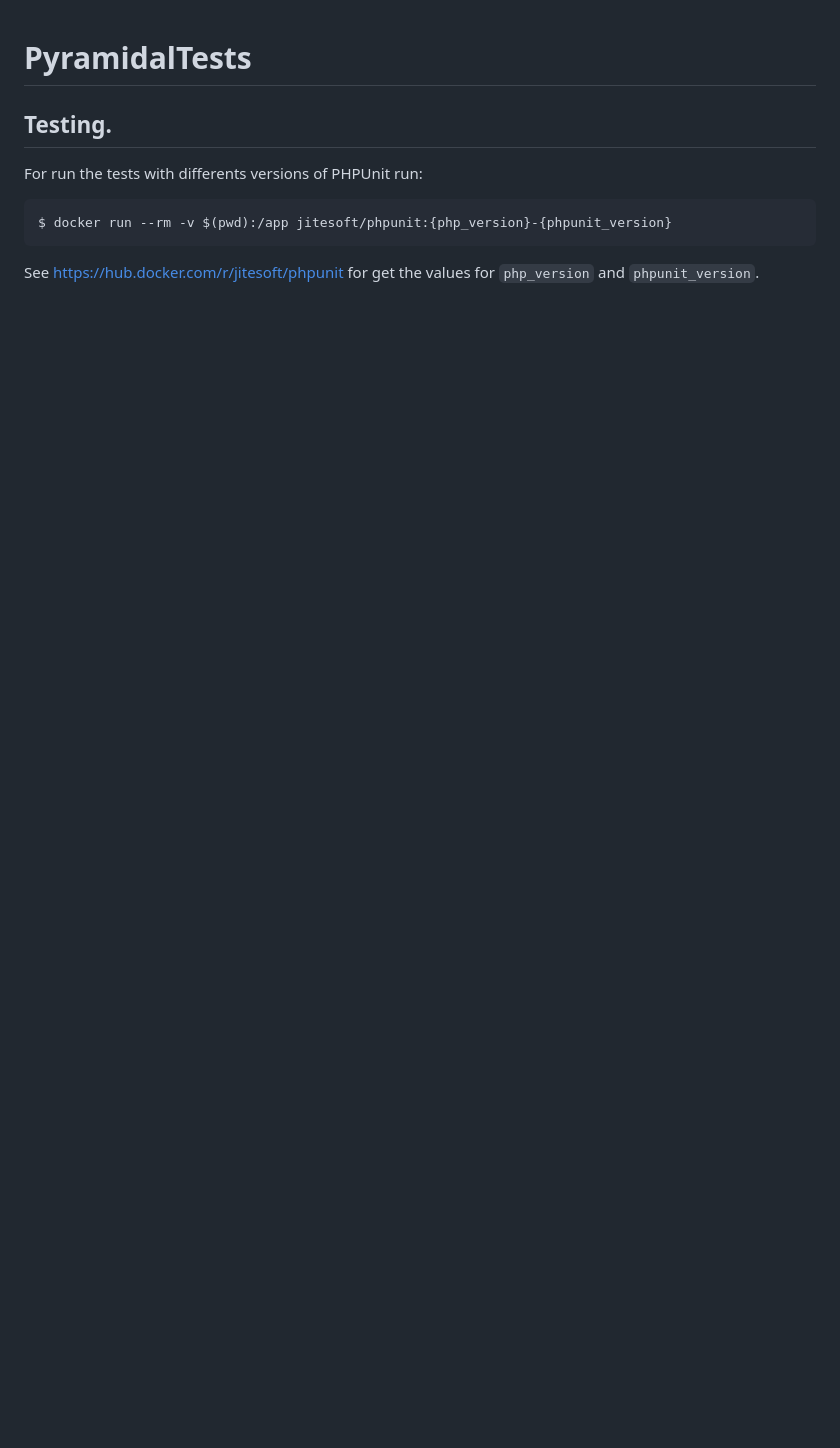
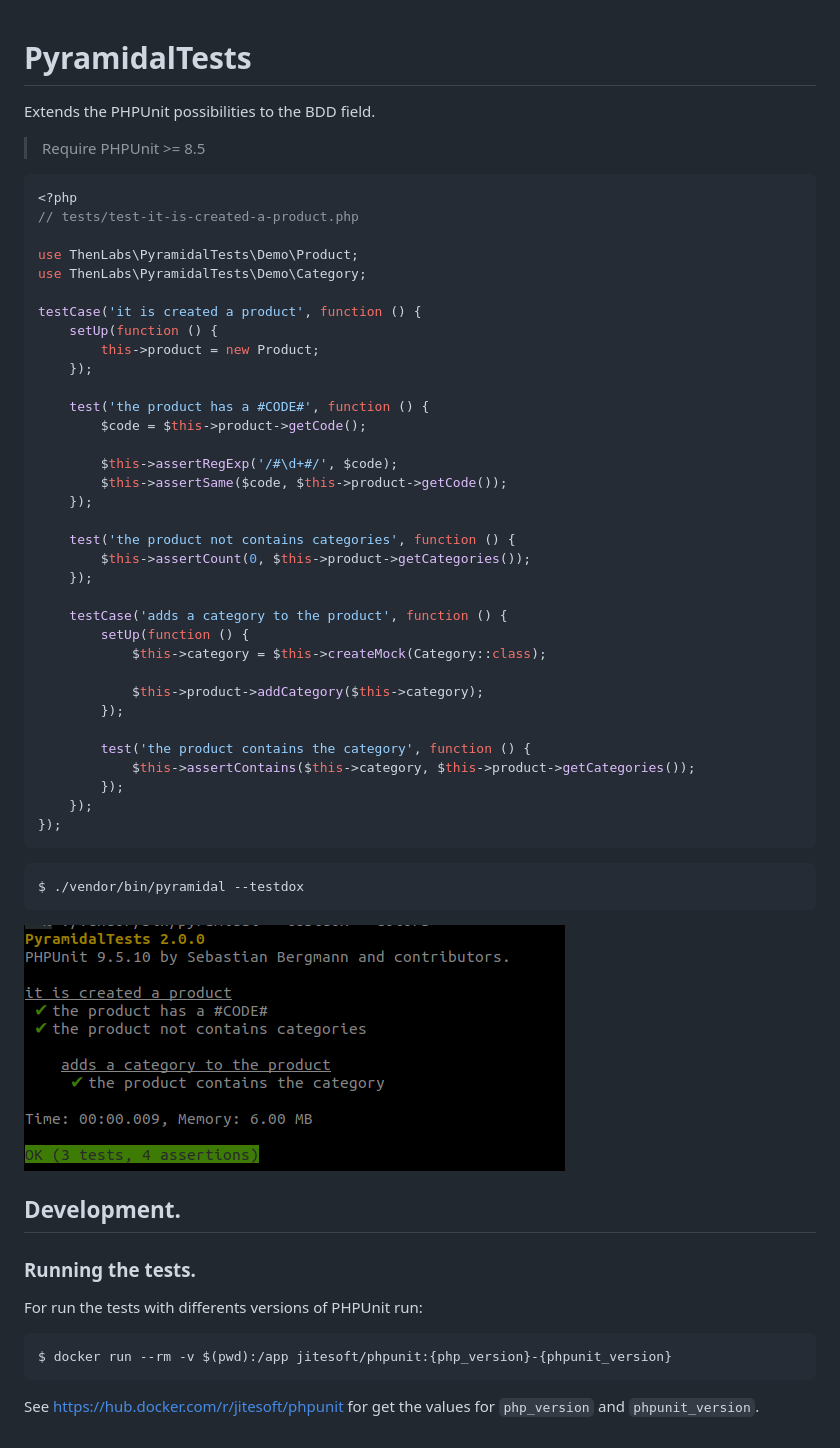
Before and after one commit to andaniel05/PyramidalTests, a Markdown page: README.md, the part around the change. GitHub-like rendering; pictures changed too: 1.png (added); blank space fills up the shorter version.

````diff
--- a/README.md
+++ b/README.md
@@ -1,7 +1,54 @@
 
 # PyramidalTests
 
-## Testing.
+Extends the PHPUnit possibilities to the BDD field.
+
+>Require PHPUnit >= 8.5
+
+```php
+<?php
+// tests/test-it-is-created-a-product.php
+
+use ThenLabs\PyramidalTests\Demo\Product;
+use ThenLabs\PyramidalTests\Demo\Category;
+
+testCase('it is created a product', function () {
+    setUp(function () {
+        this->product = new Product;
+    });
+
+    test('the product has a #CODE#', function () {
+        $code = $this->product->getCode();
+
+        $this->assertRegExp('/#\d+#/', $code);
+        $this->assertSame($code, $this->product->getCode());
+    });
+
+    test('the product not contains categories', function () {
+        $this->assertCount(0, $this->product->getCategories());
+    });
+
+    testCase('adds a category to the product', function () {
+        setUp(function () {
+            $this->category = $this->createMock(Category::class);
+
+            $this->product->addCategory($this->category);
+        });
+
+        test('the product contains the category', function () {
+            $this->assertContains($this->category, $this->product->getCategories());
+        });
+    });
+});
+```
+
+    $ ./vendor/bin/pyramidal --testdox
+
+![](1.png)
+
+## Development.
+
+### Running the tests.
 
 For run the tests with differents versions of PHPUnit run:
 
````
